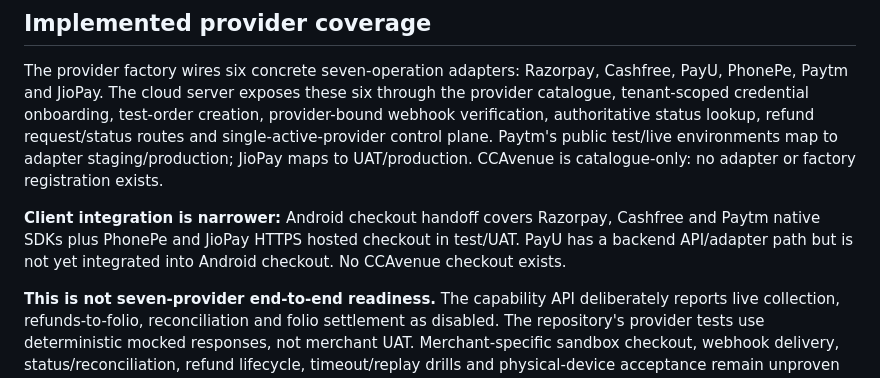
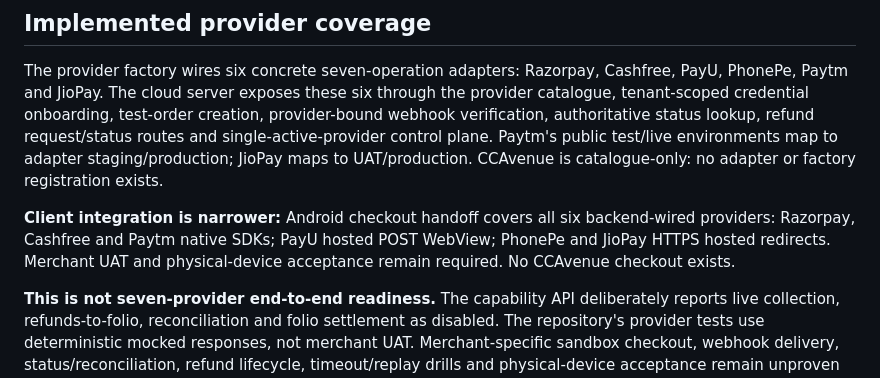
Before and after one commit to Akshayshetye37/Aurelia-apk, a Markdown page: payment-backend/README.md, the part around the change. Rendered like a GitHub page.

Commit message:
Update provider matrix for six Android sandbox checkout integrations

```diff
--- a/payment-backend/README.md
+++ b/payment-backend/README.md
@@ -38,7 +38,7 @@ These controls improve runtime reliability and deployment safety; they do not co
 
 The provider factory wires six concrete seven-operation adapters: Razorpay, Cashfree, PayU, PhonePe, Paytm and JioPay. The cloud server exposes these six through the provider catalogue, tenant-scoped credential onboarding, test-order creation, provider-bound webhook verification, authoritative status lookup, refund request/status routes and single-active-provider control plane. Paytm's public test/live environments map to adapter staging/production; JioPay maps to UAT/production. CCAvenue is catalogue-only: no adapter or factory registration exists.
 
-**Client integration is narrower:** Android checkout handoff covers Razorpay, Cashfree and Paytm native SDKs plus PhonePe and JioPay HTTPS hosted checkout in test/UAT. PayU has a backend API/adapter path but is not yet integrated into Android checkout. No CCAvenue checkout exists.
+**Client integration is narrower:** Android checkout handoff covers all six backend-wired providers: Razorpay, Cashfree and Paytm native SDKs; PayU hosted POST WebView; PhonePe and JioPay HTTPS hosted redirects. Merchant UAT and physical-device acceptance remain required. No CCAvenue checkout exists.
 
 **This is not seven-provider end-to-end readiness.** The capability API deliberately reports live collection, refunds-to-folio, reconciliation and folio settlement as disabled. The repository's provider tests use deterministic mocked responses, not merchant UAT. Merchant-specific sandbox checkout, webhook delivery, status/reconciliation, refund lifecycle, timeout/replay drills and physical-device acceptance remain unproven for every provider. PayU's `validateCredentials()` now performs a non-mutating classic Verify Payment API probe and accepts only the provider's explicit Not Found response for a unique synthetic transaction reference. Merchant sandbox/UAT remains required. CCAvenue requires its current merchant integration kit before implementation.
 
```
